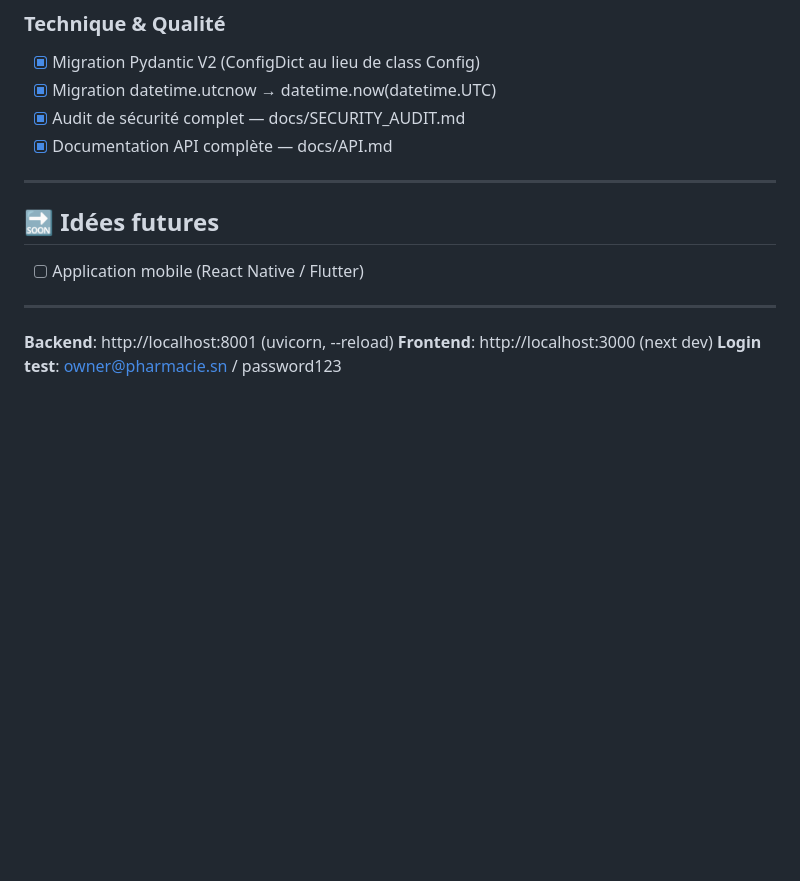
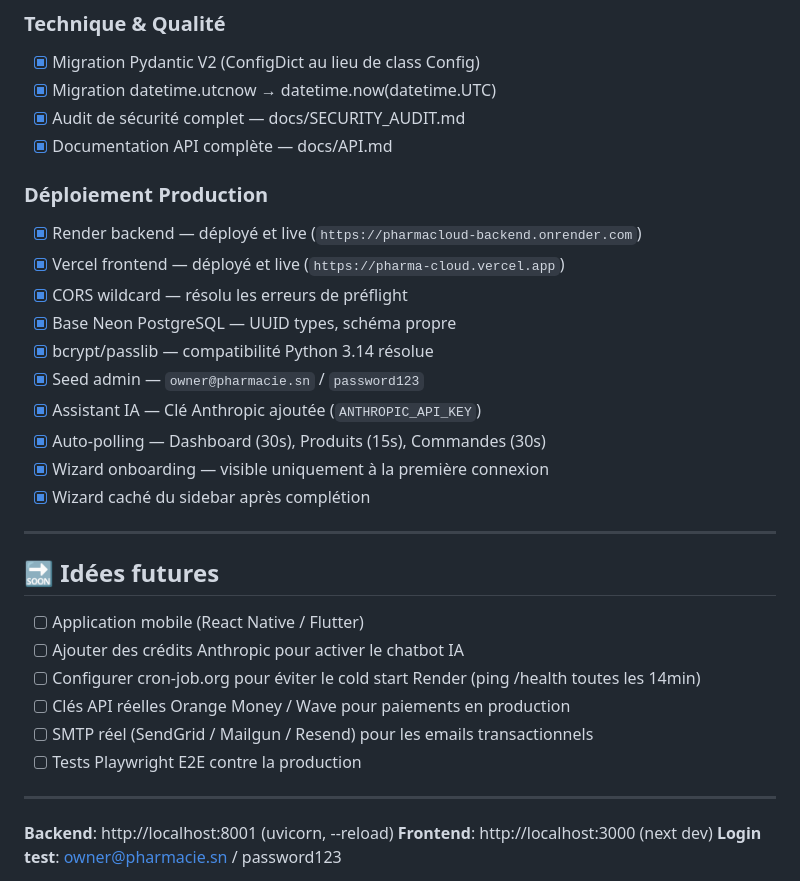
Before and after one commit to lillaye75-png/PharmaCloud, a Markdown page: TODO.md, the part around the change. Drawn GitHub-style; blank space fills up the shorter version.

Commit message:
docs: update TODO.md with production deployment status

```diff
--- a/TODO.md
+++ b/TODO.md
@@ -97,10 +97,27 @@
 - [x] Audit de sécurité complet — docs/SECURITY_AUDIT.md
 - [x] Documentation API complète — docs/API.md
 
+### Déploiement Production
+- [x] Render backend — déployé et live (`https://pharmacloud-backend.onrender.com`)
+- [x] Vercel frontend — déployé et live (`https://pharma-cloud.vercel.app`)
+- [x] CORS wildcard — résolu les erreurs de préflight
+- [x] Base Neon PostgreSQL — UUID types, schéma propre
+- [x] bcrypt/passlib — compatibilité Python 3.14 résolue
+- [x] Seed admin — `owner@pharmacie.sn` / `password123`
+- [x] Assistant IA — Clé Anthropic ajoutée (`ANTHROPIC_API_KEY`)
+- [x] Auto-polling — Dashboard (30s), Produits (15s), Commandes (30s)
+- [x] Wizard onboarding — visible uniquement à la première connexion
+- [x] Wizard caché du sidebar après complétion
+
 ---
 
 ## 🔜 Idées futures
 - [ ] Application mobile (React Native / Flutter)
+- [ ] Ajouter des crédits Anthropic pour activer le chatbot IA
+- [ ] Configurer cron-job.org pour éviter le cold start Render (ping /health toutes les 14min)
+- [ ] Clés API réelles Orange Money / Wave pour paiements en production
+- [ ] SMTP réel (SendGrid / Mailgun / Resend) pour les emails transactionnels
+- [ ] Tests Playwright E2E contre la production
 
 ---
 
```
